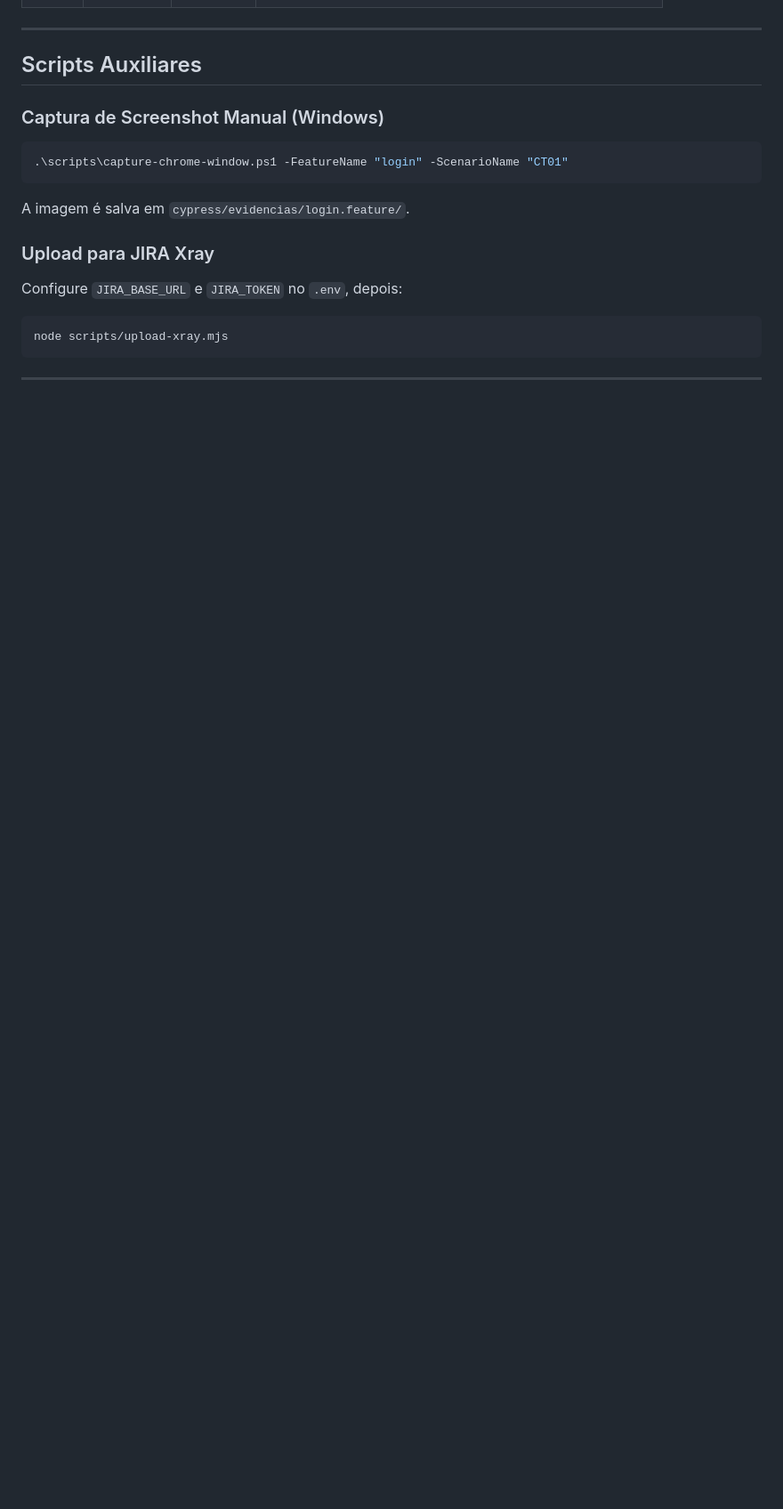
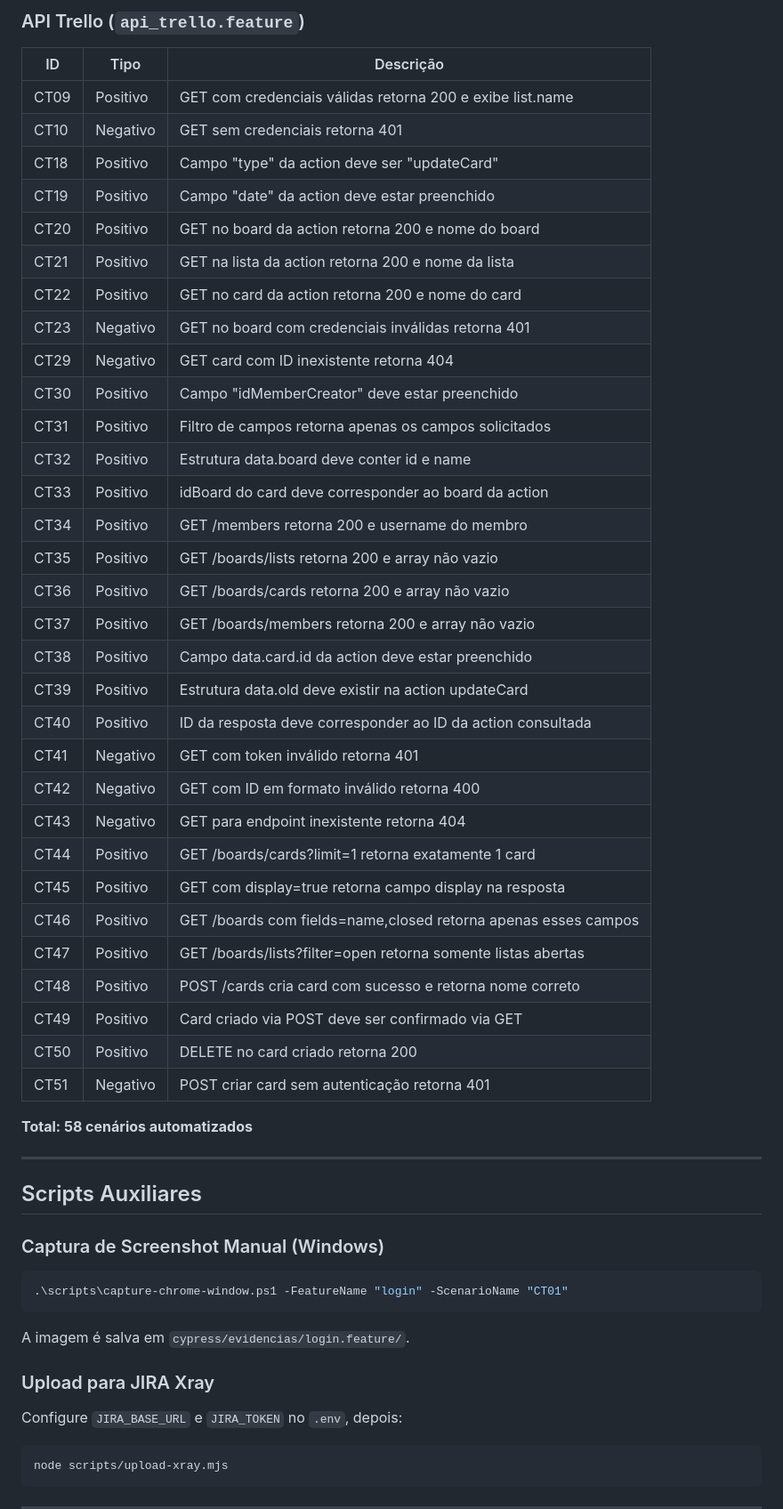
Before and after one commit to Danigol13/cypress-automation-challenge, a Markdown page: README.md, the part around one of its changes. Shown at 89% size. Rendered like a GitHub page; blank space fills up the shorter version.

```diff
--- a/README.md
+++ b/README.md
@@ -152,3 +182,40 @@ cypress-automation-challenge/
+### API Trello (`api_trello.feature`)
+
+| ID   | Tipo      | Descrição                                                        |
+|------|-----------|------------------------------------------------------------------|
+| CT09 | Positivo  | GET com credenciais válidas retorna 200 e exibe list.name        |
+| CT10 | Negativo  | GET sem credenciais retorna 401                                  |
+| CT18 | Positivo  | Campo "type" da action deve ser "updateCard"                     |
+| CT19 | Positivo  | Campo "date" da action deve estar preenchido                     |
+| CT20 | Positivo  | GET no board da action retorna 200 e nome do board               |
+| CT21 | Positivo  | GET na lista da action retorna 200 e nome da lista               |
+| CT22 | Positivo  | GET no card da action retorna 200 e nome do card                 |
+| CT23 | Negativo  | GET no board com credenciais inválidas retorna 401               |
+| CT29 | Negativo  | GET card com ID inexistente retorna 404                          |
+| CT30 | Positivo  | Campo "idMemberCreator" deve estar preenchido                    |
+| CT31 | Positivo  | Filtro de campos retorna apenas os campos solicitados            |
+| CT32 | Positivo  | Estrutura data.board deve conter id e name                       |
+| CT33 | Positivo  | idBoard do card deve corresponder ao board da action             |
+| CT34 | Positivo  | GET /members retorna 200 e username do membro                    |
+| CT35 | Positivo  | GET /boards/lists retorna 200 e array não vazio                  |
+| CT36 | Positivo  | GET /boards/cards retorna 200 e array não vazio                  |
+| CT37 | Positivo  | GET /boards/members retorna 200 e array não vazio                |
+| CT38 | Positivo  | Campo data.card.id da action deve estar preenchido               |
+| CT39 | Positivo  | Estrutura data.old deve existir na action updateCard             |
+| CT40 | Positivo  | ID da resposta deve corresponder ao ID da action consultada      |
+| CT41 | Negativo  | GET com token inválido retorna 401                               |
+| CT42 | Negativo  | GET com ID em formato inválido retorna 400                       |
+| CT43 | Negativo  | GET para endpoint inexistente retorna 404                        |
+| CT44 | Positivo  | GET /boards/cards?limit=1 retorna exatamente 1 card              |
+| CT45 | Positivo  | GET com display=true retorna campo display na resposta           |
+| CT46 | Positivo  | GET /boards com fields=name,closed retorna apenas esses campos   |
+| CT47 | Positivo  | GET /boards/lists?filter=open retorna somente listas abertas     |
+| CT48 | Positivo  | POST /cards cria card com sucesso e retorna nome correto         |
+| CT49 | Positivo  | Card criado via POST deve ser confirmado via GET                 |
+| CT50 | Positivo  | DELETE no card criado retorna 200                                |
+| CT51 | Negativo  | POST criar card sem autenticação retorna 401                     |
+
+**Total: 58 cenários automatizados**
 
 ---
 
```
Also changed, not shown: other parts of README.md (+50 -20 lines).
